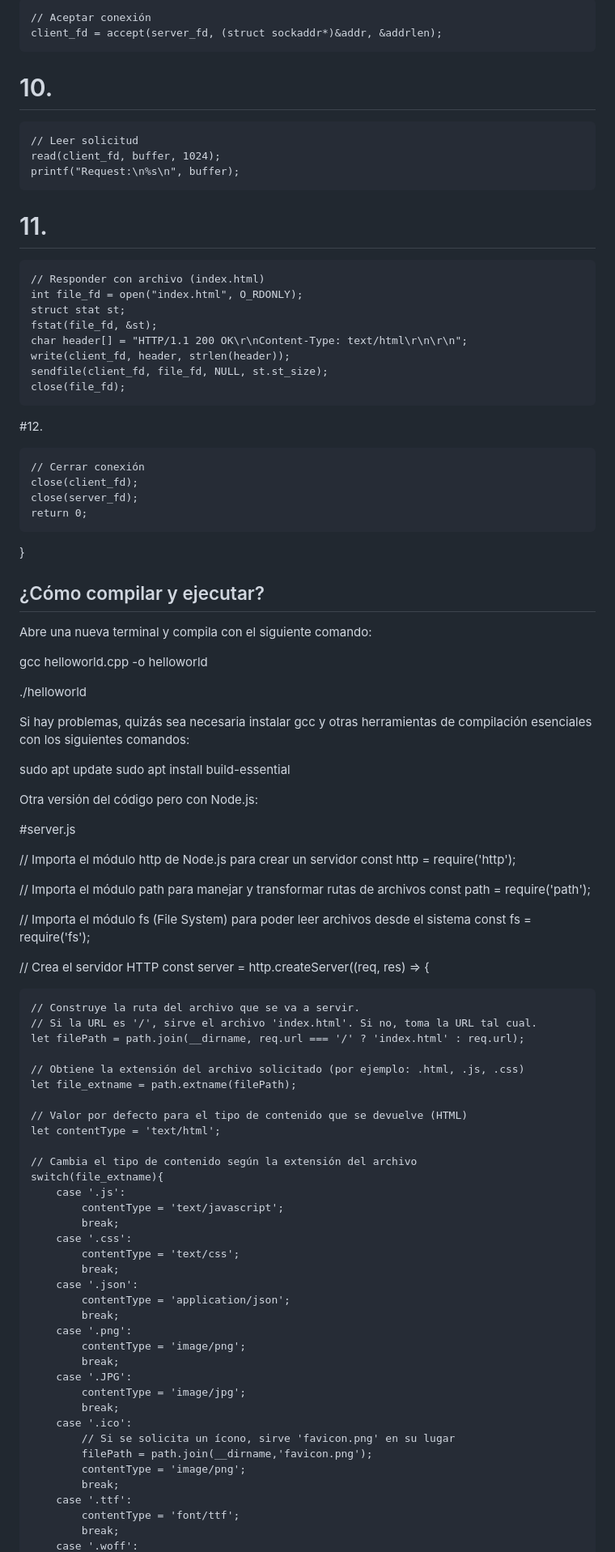
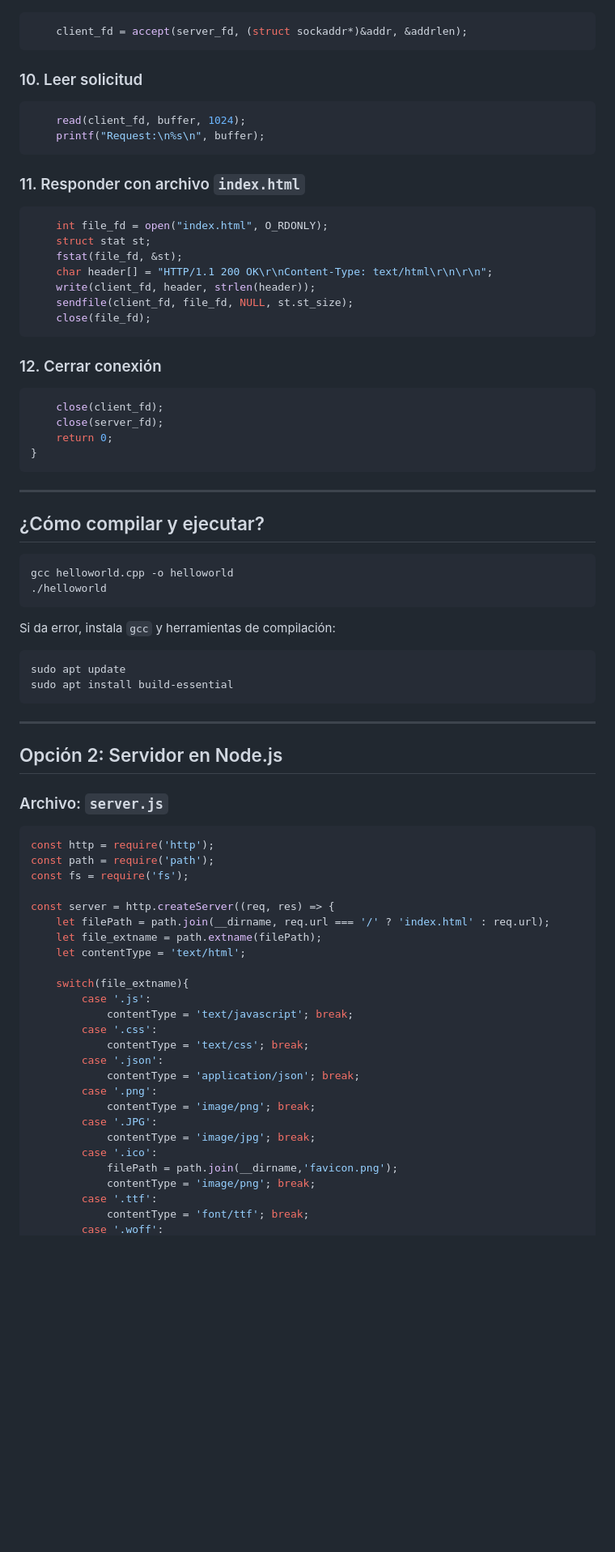
Before and after one commit to JuanDavidSaavedra/Proyecto_Sistemas_Operativos, a Markdown page: README.md, the part around one of its changes. Shown at 81% size. GitHub-like rendering; blank space fills up the shorter version.

````diff
--- a/README.md
+++ b/README.md
@@ -159,16 +158,18 @@ Paso a paso para implementar el servidor (Versión reducida)
 
-    // Aceptar conexión
+```c
     client_fd = accept(server_fd, (struct sockaddr*)&addr, &addrlen);
+```
 
-# 10.
+### 10. Leer solicitud
 
-    // Leer solicitud
+```c
     read(client_fd, buffer, 1024);
     printf("Request:\n%s\n", buffer);
+```
 
-# 11.
+### 11. Responder con archivo `index.html`
 
-    // Responder con archivo (index.html)
+```c
     int file_fd = open("index.html", O_RDONLY);
     struct stat st;
     fstat(file_fd, &st);
@@ -176,79 +177,63 @@ Paso a paso para implementar el servidor (Versión reducida)
     write(client_fd, header, strlen(header));
     sendfile(client_fd, file_fd, NULL, st.st_size);
     close(file_fd);
+```
 
-#12.
+### 12. Cerrar conexión
 
-    // Cerrar conexión
+```c
     close(client_fd);
     close(server_fd);
     return 0;
 }
+```
 
+---
 
 ## ¿Cómo compilar y ejecutar?
 
-Abre una nueva terminal y compila con el siguiente comando:
+```bash
+gcc helloworld.cpp -o helloworld
+./helloworld
+```
 
-gcc helloworld.cpp -o helloworld
+Si da error, instala `gcc` y herramientas de compilación:
 
-./helloworld
-
-Si hay problemas, quizás sea necesaria instalar gcc y otras herramientas de compilación esenciales con los siguientes comandos:
-
+```bash
 sudo apt update
 sudo apt install build-essential
+```
 
+---
 
-Otra versión del código pero con Node.js:
+## Opción 2: Servidor en Node.js
 
-#server.js
+### Archivo: `server.js`
 
-// Importa el módulo http de Node.js para crear un servidor
+```js
 const http = require('http');
-
-// Importa el módulo path para manejar y transformar rutas de archivos
 const path = require('path');
-
-// Importa el módulo fs (File System) para poder leer archivos desde el sistema
 const fs = require('fs');
 
-// Crea el servidor HTTP
 const server = http.createServer((req, res) => {
-
-    // Construye la ruta del archivo que se va a servir.
-    // Si la URL es '/', sirve el archivo 'index.html'. Si no, toma la URL tal cual.
     let filePath = path.join(__dirname, req.url === '/' ? 'index.html' : req.url);
-
-    // Obtiene la extensión del archivo solicitado (por ejemplo: .html, .js, .css)
     let file_extname = path.extname(filePath);
-
-    // Valor por defecto para el tipo de contenido que se devuelve (HTML)
     let contentType = 'text/html';
 
-    // Cambia el tipo de contenido según la extensión del archivo
     switch(file_extname){
         case '.js':
-            contentType = 'text/javascript';
-            break;
+            contentType = 'text/javascript'; break;
         case '.css':
-            contentType = 'text/css';
-            break;
+            contentType = 'text/css'; break;
         case '.json':
-            contentType = 'application/json';
-            break;
+            contentType = 'application/json'; break;
         case '.png':
-            contentType = 'image/png';
-            break;
+            contentType = 'image/png'; break;
         case '.JPG':
-            contentType = 'image/jpg';
-            break;
+            contentType = 'image/jpg'; break;
         case '.ico':
-            // Si se solicita un ícono, sirve 'favicon.png' en su lugar
             filePath = path.join(__dirname,'favicon.png');
-            contentType = 'image/png';
-            break;
+            contentType = 'image/png'; break;
         case '.ttf':
-            contentType = 'font/ttf';
-            break;
+            contentType = 'font/ttf'; break;
         case '.woff':
````
Also changed, not shown: other parts of README.md (+47 -53 lines).
